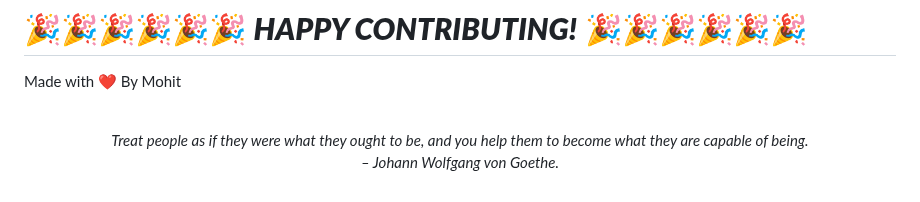
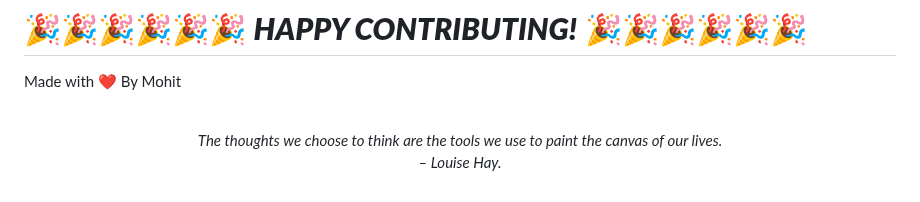
Before and after one commit to mohitchandak/Study-Material-khaz-n-, a Markdown page: README.md, the part around the change. Drawn GitHub-style.

Commit message:
New Quote added

```diff
--- a/README.md
+++ b/README.md
@@ -128,5 +128,5 @@ Made with ❤️ By Mohit
 
 
 <!-- QUOTE:START -->
-<p align="center"><br><i>Treat people as if they were what they ought to be, and you help them to become what they are capable of being.</i><br><i>– Johann Wolfgang von Goethe.</i><br></p>
+<p align="center"><br><i>The thoughts we choose to think are the tools we use to paint the canvas of our lives.</i><br><i>– Louise Hay.</i><br></p>
 <!-- QUOTE:END -->
```
